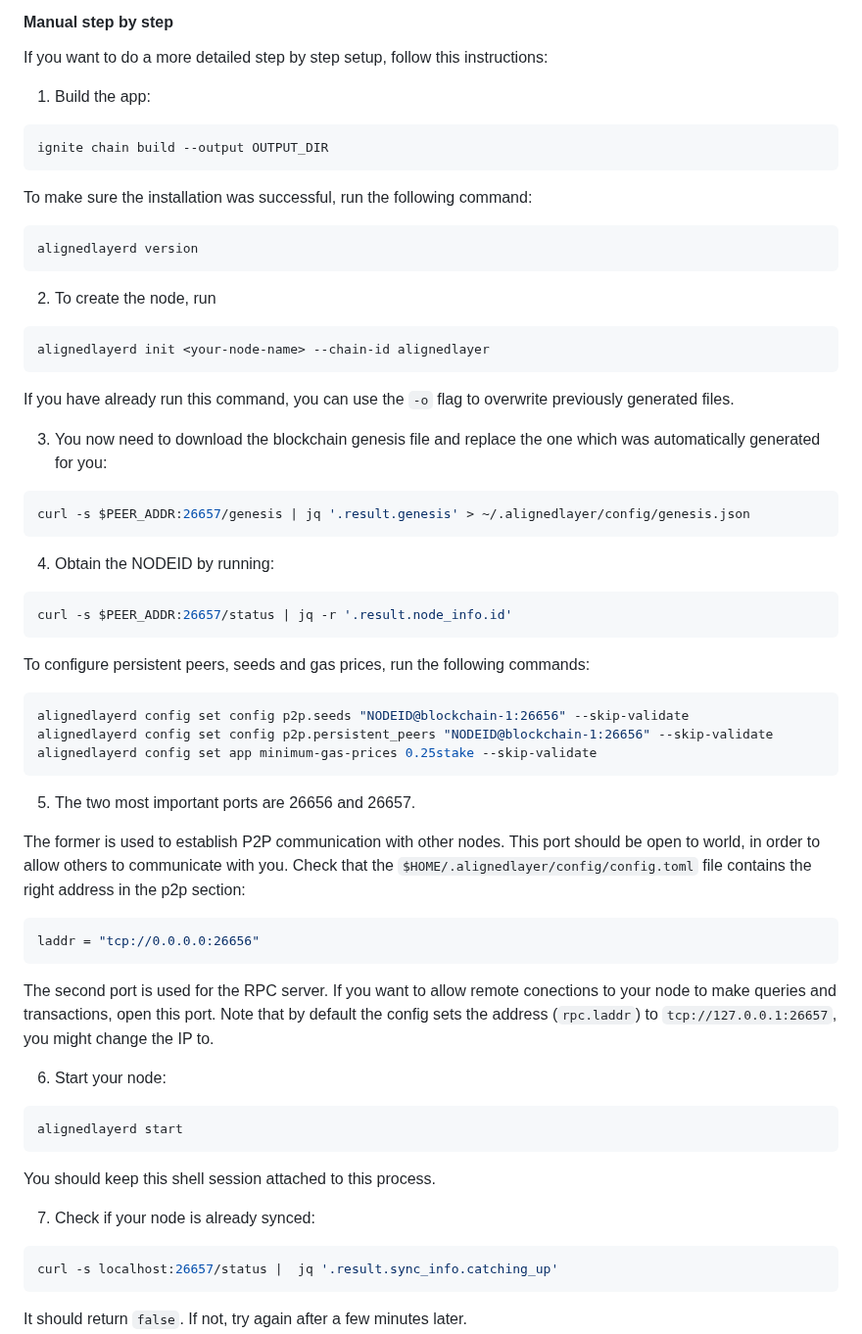
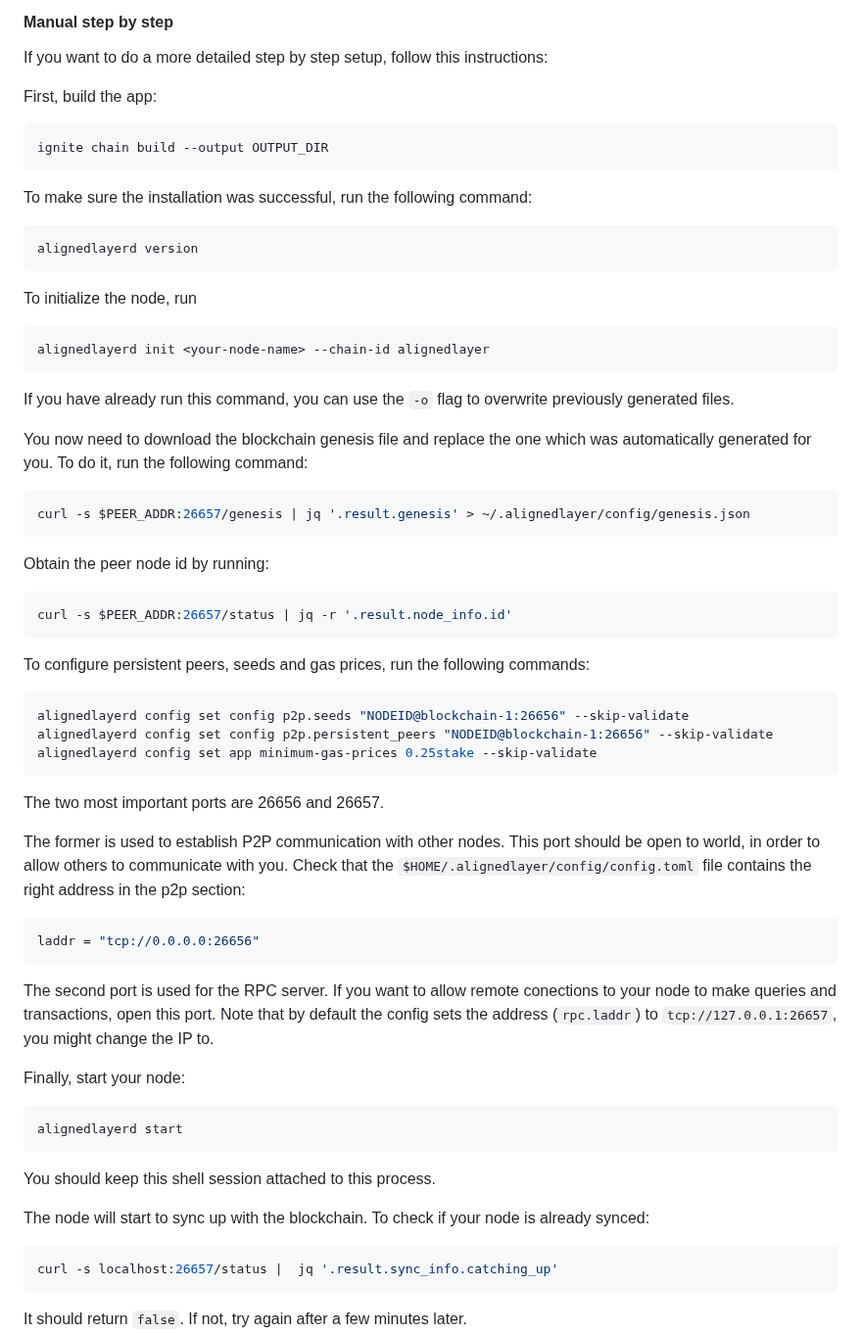
Before and after one commit to eminmtas/aligned_layer_tendermint, a Markdown page: README.md, the part around the change. Shown at 98% size. Rendered like a GitHub page.

Commit message:
Remove numbering

````diff
--- a/README.md
+++ b/README.md
@@ -105,7 +105,7 @@ alignedlayerd start
 
 If you want to do a more detailed step by step setup, follow this instructions:
 
-1. Build the app:
+First, build the app:
 ```sh
 ignite chain build --output OUTPUT_DIR
 ```
@@ -115,18 +115,18 @@ To make sure the installation was successful, run the following command:
 alignedlayerd version
 ```
 
-2. To create the node, run
+To initialize the node, run
 ```sh
 alignedlayerd init <your-node-name> --chain-id alignedlayer
 ```
 If you have already run this command, you can use the `-o` flag to overwrite previously generated files.
 
-3. You now need to download the blockchain genesis file and replace the one which was automatically generated for you:
+You now need to download the blockchain genesis file and replace the one which was automatically generated for you. To do it, run the following command:
 ```sh
 curl -s $PEER_ADDR:26657/genesis | jq '.result.genesis' > ~/.alignedlayer/config/genesis.json
 ```
 
-4. Obtain the NODEID by running:
+Obtain the peer node id by running:
 ```sh
 curl -s $PEER_ADDR:26657/status | jq -r '.result.node_info.id'
 ```
@@ -138,7 +138,7 @@ alignedlayerd config set config p2p.persistent_peers "NODEID@blockchain-1:26656"
 alignedlayerd config set app minimum-gas-prices 0.25stake --skip-validate
 ```
 
-5. The two most important ports are 26656 and 26657.
+The two most important ports are 26656 and 26657.
 
 The former is used to establish P2P communication with other nodes. This port should be open to world, in order to allow others to communicate with you. Check that the `$HOME/.alignedlayer/config/config.toml` file contains the right address in the p2p section:
 
@@ -148,14 +148,14 @@ laddr = "tcp://0.0.0.0:26656"
 
 The second port is used for the RPC server. If you want to allow remote conections to your node to make queries and transactions, open this port. Note that by default the config sets the address (`rpc.laddr`) to `tcp://127.0.0.1:26657`, you might change the IP to.
 
-6. Start your node:
+Finally, start your node:
 ```sh
 alignedlayerd start
 ```
 
 You should keep this shell session attached to this process.
 
-7. Check if your node is already synced:
+The node will start to sync up with the blockchain. To check if your node is already synced:
 ```sh
 curl -s localhost:26657/status |  jq '.result.sync_info.catching_up'
 ```
````
